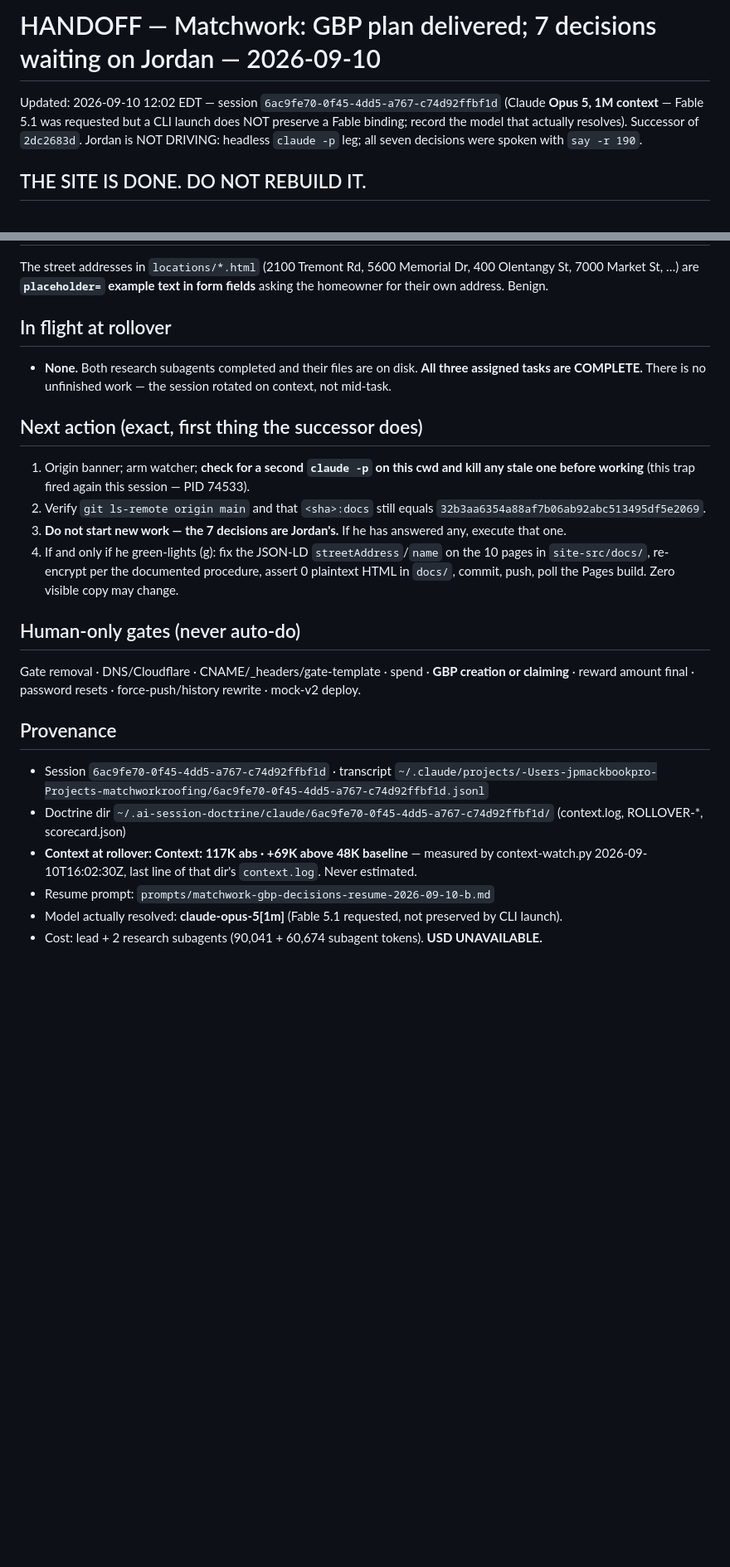
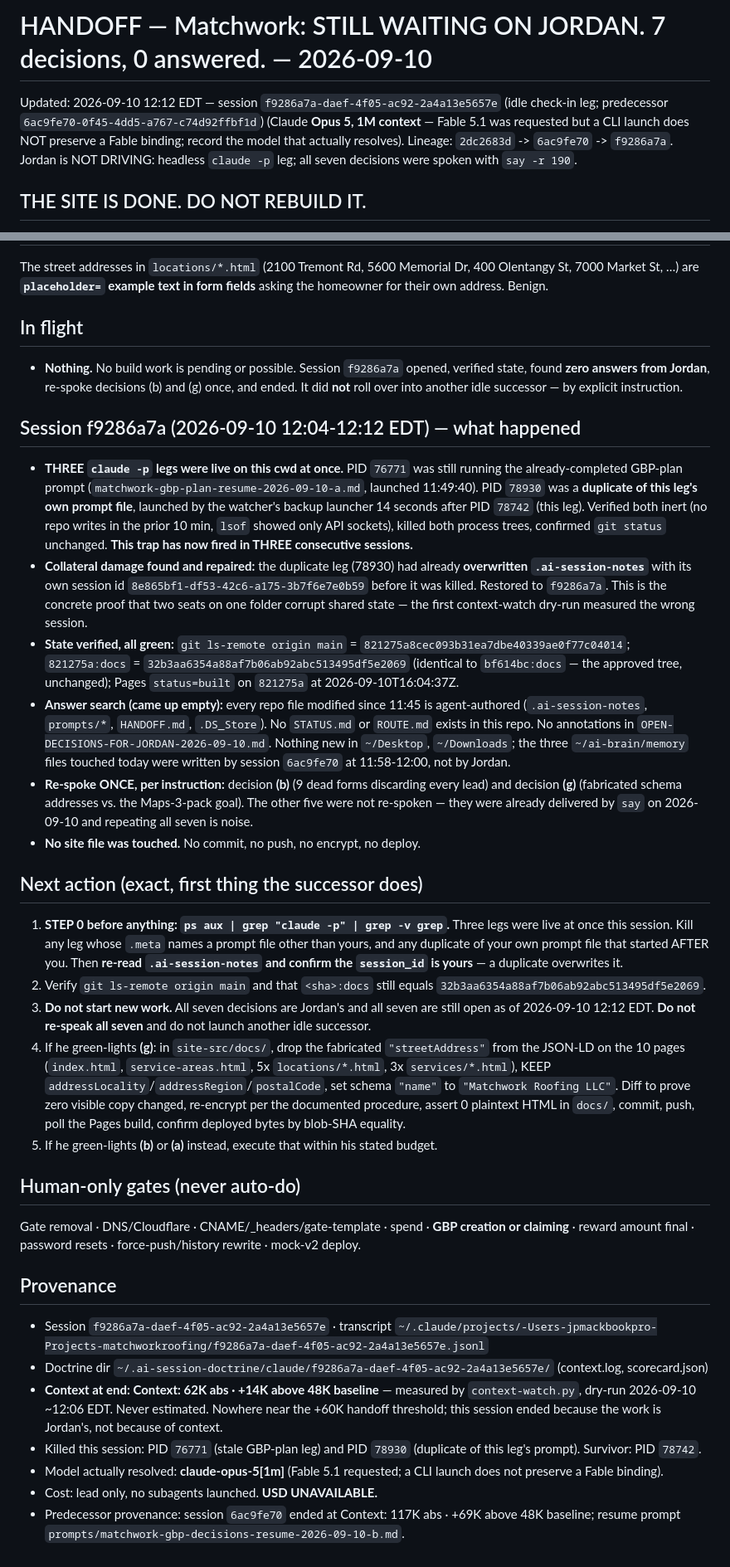
Before and after one commit to jpeplinski33/matchworkroofing, a Markdown page: HANDOFF.md, 2 parts joined by grey strips. Shown at 83% size. Rendered like a GitHub page; blank space fills up the shorter version.

Commit message:
docs: session f9286a7a — Jordan answered none of the 7; killed 2 conflicting agent legs
No site file touched. Verified remote main 821275a, docs tree 32b3aa6 unchanged
(identical to bf614bc), Pages built. Re-spoke decisions (b) and (g) once.

Three claude -p legs were live on this cwd at once; the duplicate had already
overwritten .ai-session-notes with a foreign session id before being killed.
Third consecutive session hitting this launcher bug.

Co-Authored-By: Claude Opus 5 (1M context) <noreply@anthropic.com>

```diff
--- a/HANDOFF.md
+++ b/HANDOFF.md
@@ -1,5 +1,5 @@
-# HANDOFF — Matchwork: GBP plan delivered; 7 decisions waiting on Jordan — 2026-09-10
-Updated: 2026-09-10 12:02 EDT — session `6ac9fe70-0f45-4dd5-a767-c74d92ffbf1d` (Claude **Opus 5, 1M context** — Fable 5.1 was requested but a CLI launch does NOT preserve a Fable binding; record the model that actually resolves). Successor of `2dc2683d`. Jordan is NOT DRIVING: headless `claude -p` leg; all seven decisions were spoken with `say -r 190`.
+# HANDOFF — Matchwork: STILL WAITING ON JORDAN. 7 decisions, 0 answered. — 2026-09-10
+Updated: 2026-09-10 12:12 EDT — session `f9286a7a-daef-4f05-ac92-2a4a13e5657e` (idle check-in leg; predecessor `6ac9fe70-0f45-4dd5-a767-c74d92ffbf1d`) (Claude **Opus 5, 1M context** — Fable 5.1 was requested but a CLI launch does NOT preserve a Fable binding; record the model that actually resolves). Lineage: `2dc2683d` -> `6ac9fe70` -> `f9286a7a`. Jordan is NOT DRIVING: headless `claude -p` leg; all seven decisions were spoken with `say -r 190`.
 
 ## THE SITE IS DONE. DO NOT REBUILD IT.
 No site file was created, edited, encrypted, committed or deployed this session. `docs/` untouched. Look, feel, typography and voice unchanged.
@@ -51,22 +51,32 @@ Full table: `OPEN-DECISIONS-FOR-JORDAN-2026-09-10.md`.
 ## Ruled out — do not re-raise
 The street addresses in `locations/*.html` (2100 Tremont Rd, 5600 Memorial Dr, 400 Olentangy St, 7000 Market St, …) are **`placeholder=` example text in form fields** asking the homeowner for their own address. Benign.
 
-## In flight at rollover
-- **None.** Both research subagents completed and their files are on disk. **All three assigned tasks are COMPLETE.** There is no unfinished work — the session rotated on context, not mid-task.
+## In flight
+- **Nothing.** No build work is pending or possible. Session `f9286a7a` opened, verified state, found **zero answers from Jordan**, re-spoke decisions (b) and (g) once, and ended. It did **not** roll over into another idle successor — by explicit instruction.
+
+## Session f9286a7a (2026-09-10 12:04-12:12 EDT) — what happened
+- **THREE `claude -p` legs were live on this cwd at once.** PID `76771` was still running the already-completed GBP-plan prompt (`matchwork-gbp-plan-resume-2026-09-10-a.md`, launched 11:49:40). PID `78930` was a **duplicate of this leg's own prompt file**, launched by the watcher's backup launcher 14 seconds after PID `78742` (this leg). Verified both inert (no repo writes in the prior 10 min, `lsof` showed only API sockets), killed both process trees, confirmed `git status` unchanged. **This trap has now fired in THREE consecutive sessions.**
+- **Collateral damage found and repaired:** the duplicate leg (78930) had already **overwritten `.ai-session-notes`** with its own session id `8e865bf1-df53-42c6-a175-3b7f6e7e0b59` before it was killed. Restored to `f9286a7a`. This is the concrete proof that two seats on one folder corrupt shared state — the first context-watch dry-run measured the wrong session.
+- **State verified, all green:** `git ls-remote origin main` = `821275a8cec093b31ea7dbe40339ae0f77c04014`; `821275a:docs` = `32b3aa6354a88af7b06ab92abc513495df5e2069` (identical to `bf614bc:docs` — the approved tree, unchanged); Pages `status=built` on `821275a` at 2026-09-10T16:04:37Z.
+- **Answer search (came up empty):** every repo file modified since 11:45 is agent-authored (`.ai-session-notes`, `prompts/*`, `HANDOFF.md`, `.DS_Store`). No `STATUS.md` or `ROUTE.md` exists in this repo. No annotations in `OPEN-DECISIONS-FOR-JORDAN-2026-09-10.md`. Nothing new in `~/Desktop`, `~/Downloads`; the three `~/ai-brain/memory` files touched today were written by session `6ac9fe70` at 11:58-12:00, not by Jordan.
+- **Re-spoke ONCE, per instruction:** decision **(b)** (9 dead forms discarding every lead) and decision **(g)** (fabricated schema addresses vs. the Maps-3-pack goal). The other five were not re-spoken — they were already delivered by `say` on 2026-09-10 and repeating all seven is noise.
+- **No site file was touched.** No commit, no push, no encrypt, no deploy.
 
 ## Next action (exact, first thing the successor does)
-1. Origin banner; arm watcher; **check for a second `claude -p` on this cwd and kill any stale one before working** (this trap fired again this session — PID 74533).
+1. **STEP 0 before anything: `ps aux | grep "claude -p" | grep -v grep`.** Three legs were live at once this session. Kill any leg whose `.meta` names a prompt file other than yours, and any duplicate of your own prompt file that started AFTER you. Then **re-read `.ai-session-notes` and confirm the `session_id` is yours** — a duplicate overwrites it.
 2. Verify `git ls-remote origin main` and that `<sha>:docs` still equals `32b3aa6354a88af7b06ab92abc513495df5e2069`.
-3. **Do not start new work — the 7 decisions are Jordan's.** If he has answered any, execute that one.
-4. If and only if he green-lights (g): fix the JSON-LD `streetAddress`/`name` on the 10 pages in `site-src/docs/`, re-encrypt per the documented procedure, assert 0 plaintext HTML in `docs/`, commit, push, poll the Pages build. Zero visible copy may change.
+3. **Do not start new work.** All seven decisions are Jordan's and all seven are still open as of 2026-09-10 12:12 EDT. **Do not re-speak all seven** and do not launch another idle successor.
+4. If he green-lights **(g)**: in `site-src/docs/`, drop the fabricated `"streetAddress"` from the JSON-LD on the 10 pages (`index.html`, `service-areas.html`, 5x `locations/*.html`, 3x `services/*.html`), KEEP `addressLocality`/`addressRegion`/`postalCode`, set schema `"name"` to `"Matchwork Roofing LLC"`. Diff to prove zero visible copy changed, re-encrypt per the documented procedure, assert 0 plaintext HTML in `docs/`, commit, push, poll the Pages build, confirm deployed bytes by blob-SHA equality.
+5. If he green-lights **(b)** or **(a)** instead, execute that within his stated budget.
 
 ## Human-only gates (never auto-do)
 Gate removal · DNS/Cloudflare · CNAME/_headers/gate-template · spend · **GBP creation or claiming** · reward amount final · password resets · force-push/history rewrite · mock-v2 deploy.
 
 ## Provenance
-- Session `6ac9fe70-0f45-4dd5-a767-c74d92ffbf1d` · transcript `~/.claude/projects/-Users-jpmackbookpro-Projects-matchworkroofing/6ac9fe70-0f45-4dd5-a767-c74d92ffbf1d.jsonl`
-- Doctrine dir `~/.ai-session-doctrine/claude/6ac9fe70-0f45-4dd5-a767-c74d92ffbf1d/` (context.log, ROLLOVER-*, scorecard.json)
-- **Context at rollover: Context: 117K abs · +69K above 48K baseline** — measured by context-watch.py 2026-09-10T16:02:30Z, last line of that dir's `context.log`. Never estimated.
-- Resume prompt: `prompts/matchwork-gbp-decisions-resume-2026-09-10-b.md`
-- Model actually resolved: **claude-opus-5[1m]** (Fable 5.1 requested, not preserved by CLI launch).
-- Cost: lead + 2 research subagents (90,041 + 60,674 subagent tokens). **USD UNAVAILABLE.**
+- Session `f9286a7a-daef-4f05-ac92-2a4a13e5657e` · transcript `~/.claude/projects/-Users-jpmackbookpro-Projects-matchworkroofing/f9286a7a-daef-4f05-ac92-2a4a13e5657e.jsonl`
+- Doctrine dir `~/.ai-session-doctrine/claude/f9286a7a-daef-4f05-ac92-2a4a13e5657e/` (context.log, scorecard.json)
+- **Context at end: Context: 62K abs · +14K above 48K baseline** — measured by `context-watch.py`, dry-run 2026-09-10 ~12:06 EDT. Never estimated. Nowhere near the +60K handoff threshold; this session ended because the work is Jordan's, not because of context.
+- Killed this session: PID `76771` (stale GBP-plan leg) and PID `78930` (duplicate of this leg's prompt). Survivor: PID `78742`.
+- Model actually resolved: **claude-opus-5[1m]** (Fable 5.1 requested; a CLI launch does not preserve a Fable binding).
+- Cost: lead only, no subagents launched. **USD UNAVAILABLE.**
+- Predecessor provenance: session `6ac9fe70` ended at Context: 117K abs · +69K above 48K baseline; resume prompt `prompts/matchwork-gbp-decisions-resume-2026-09-10-b.md`.
```
